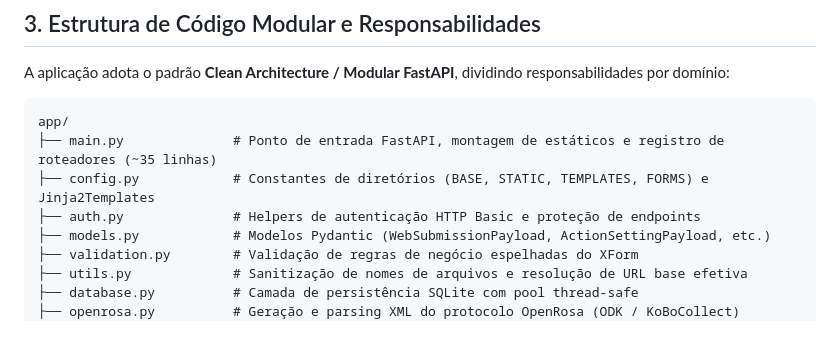
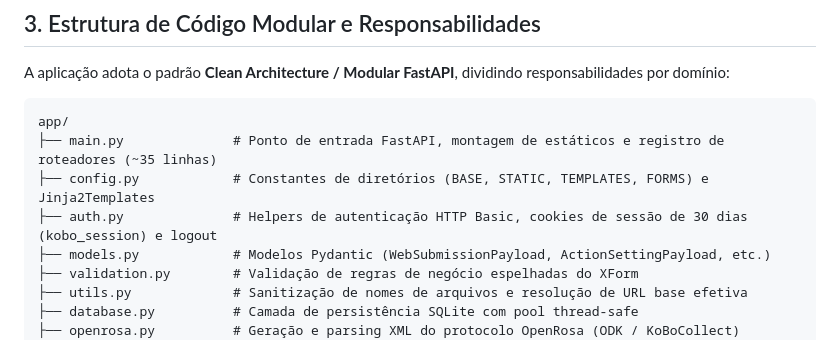
Before and after one commit to gabrielcjr/k8s-kobo, a Markdown page: MAINTAINER_GUIDE.md, the part around the change. GitHub-like rendering.

Commit message:
docs(auth): document 30-day session cookie authentication in MAINTAINER_GUIDE.md

```diff
--- a/MAINTAINER_GUIDE.md
+++ b/MAINTAINER_GUIDE.md
@@ -39,7 +39,7 @@ A aplicação adota o padrão **Clean Architecture / Modular FastAPI**, dividind
 app/
 ├── main.py              # Ponto de entrada FastAPI, montagem de estáticos e registro de roteadores (~35 linhas)
 ├── config.py            # Constantes de diretórios (BASE, STATIC, TEMPLATES, FORMS) e Jinja2Templates
-├── auth.py              # Helpers de autenticação HTTP Basic e proteção de endpoints
+├── auth.py              # Helpers de autenticação HTTP Basic, cookies de sessão de 30 dias (kobo_session) e logout
 ├── models.py            # Modelos Pydantic (WebSubmissionPayload, ActionSettingPayload, etc.)
 ├── validation.py        # Validação de regras de negócio espelhadas do XForm
 ├── utils.py             # Sanitização de nomes de arquivos e resolução de URL base efetiva
```
